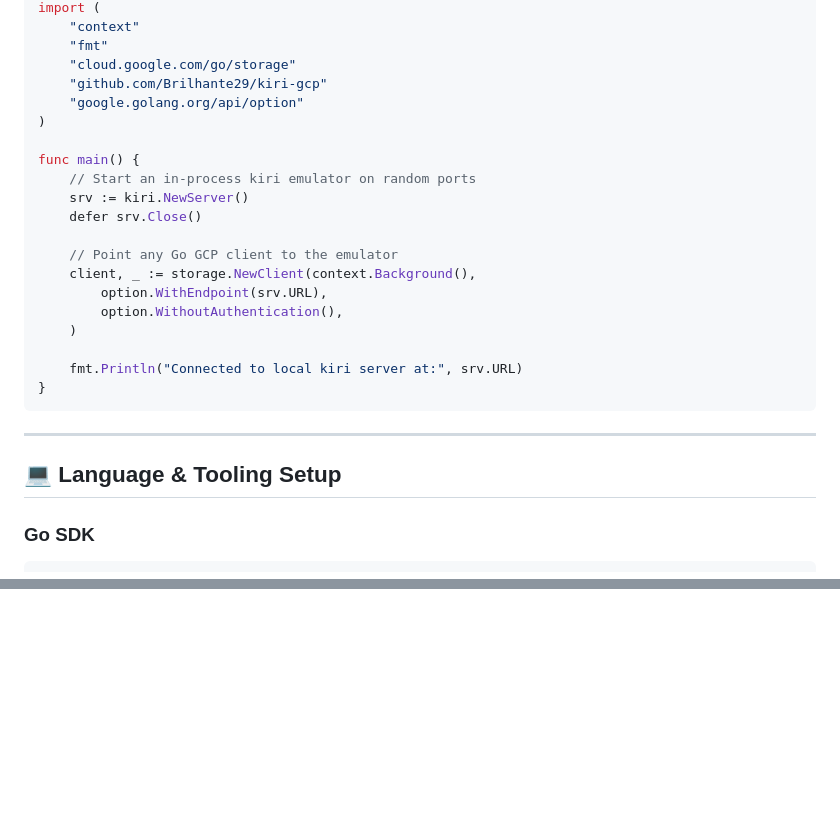
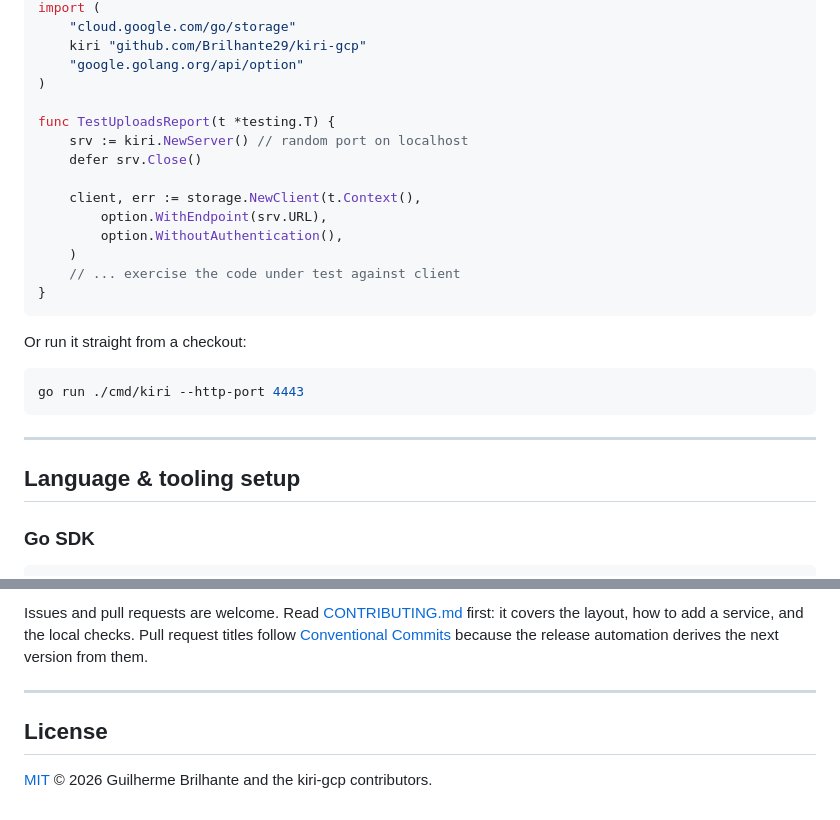
Before and after one commit to Brilhante29/kiri-gcp, a Markdown page: README.md, 2 parts joined by grey strips. Drawn GitHub-style; blank space fills up the shorter version.

````diff
--- a/README.md
+++ b/README.md
@@ -101,29 +107,30 @@ package main
 import (
-    "context"
-    "fmt"
     "cloud.google.com/go/storage"
-    "github.com/Brilhante29/kiri-gcp"
+    kiri "github.com/Brilhante29/kiri-gcp"
     "google.golang.org/api/option"
 )
 
-func main() {
-    // Start an in-process kiri emulator on random ports
-    srv := kiri.NewServer()
+func TestUploadsReport(t *testing.T) {
+    srv := kiri.NewServer() // random port on localhost
     defer srv.Close()
 
-    // Point any Go GCP client to the emulator
-    client, _ := storage.NewClient(context.Background(),
+    client, err := storage.NewClient(t.Context(),
         option.WithEndpoint(srv.URL),
         option.WithoutAuthentication(),
     )
+    // ... exercise the code under test against client
+}
+```
 
-    fmt.Println("Connected to local kiri server at:", srv.URL)
-}
+Or run it straight from a checkout:
+
+```bash
+go run ./cmd/kiri --http-port 4443
 ```
 
 ---
 
-## 💻 Language & Tooling Setup
+## Language & tooling setup
 
 ### Go SDK
 ```go
@@ -283,0 +327,10 @@ Explore complete code samples and architecture blueprints in the [`examples/`](.
+Issues and pull requests are welcome. Read [CONTRIBUTING.md](CONTRIBUTING.md)
+first: it covers the layout, how to add a service, and the local checks. Pull
+request titles follow [Conventional Commits](https://www.conventionalcommits.org)
+because the release automation derives the next version from them.
+
+---
+
+## License
+
+[MIT](LICENSE) © 2026 Guilherme Brilhante and the kiri-gcp contributors.
````
Also changed, not shown: other parts of README.md (+109 -67 lines).
